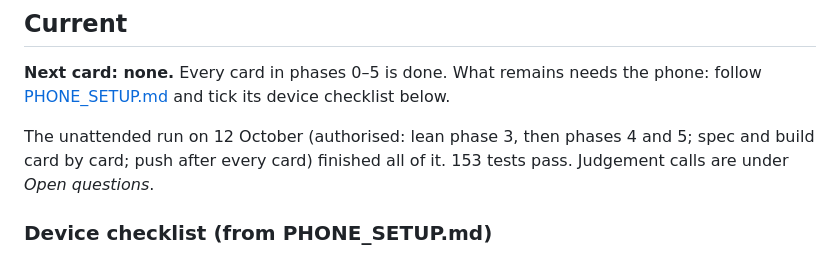
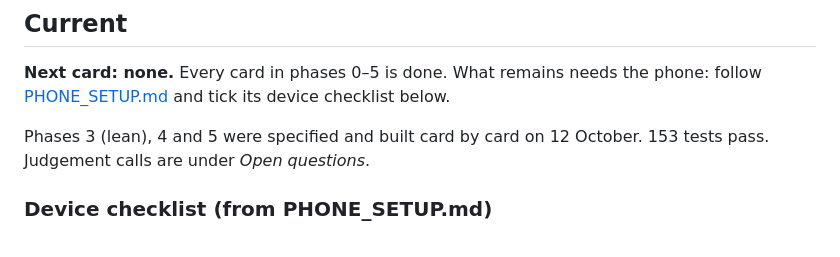
Before and after one commit to FuaadBashi/GymApp, a Markdown page: docs/HANDOFF.md, the part around the change. GitHub-like rendering.

Commit message:
Tidy the handoff and phase 3 scope wording

```diff
--- a/docs/HANDOFF.md
+++ b/docs/HANDOFF.md
@@ -9,8 +9,7 @@ Each card is specified in [specs/](specs/); the rules for working on one are in
 **Next card: none.** Every card in phases 0–5 is done. What remains needs the phone:
 follow [PHONE_SETUP.md](PHONE_SETUP.md) and tick its device checklist below.
 
-The unattended run on 12 October (authorised: lean phase 3, then phases 4 and 5; spec and
-build card by card; push after every card) finished all of it. 153 tests pass. Judgement
+Phases 3 (lean), 4 and 5 were specified and built card by card on 12 October. 153 tests pass. Judgement
 calls are under *Open questions*.
 
 ### Device checklist (from PHONE_SETUP.md)
```
Also changed, not shown: docs/specs/03-history-analytics.md (+1 -2 lines).
